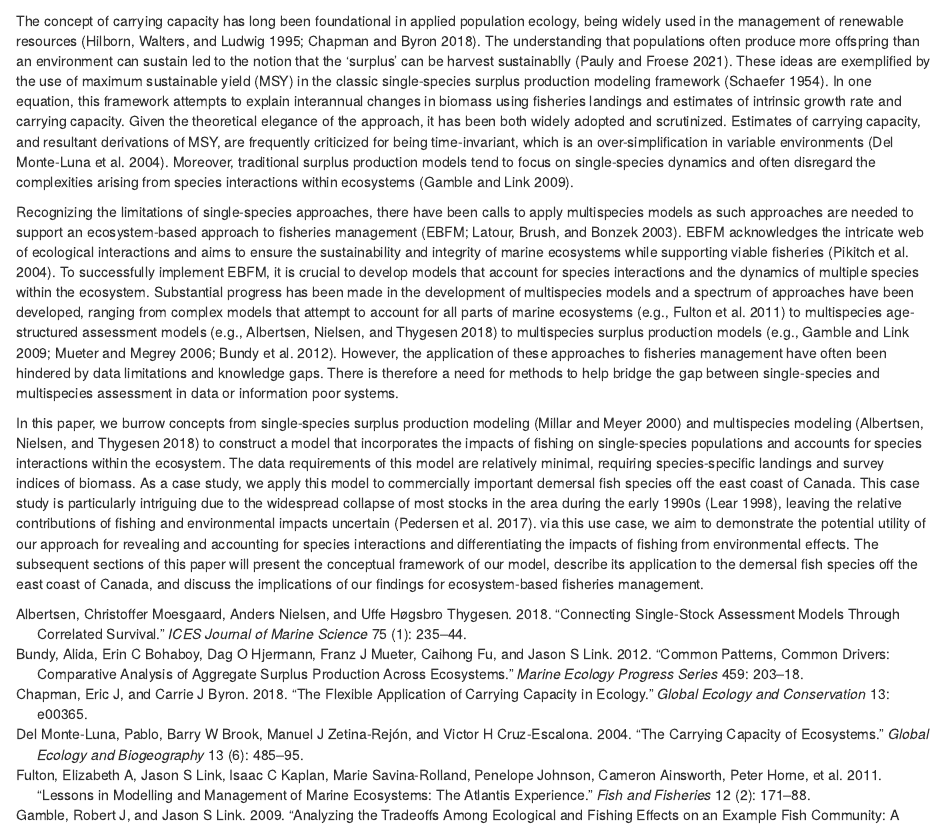
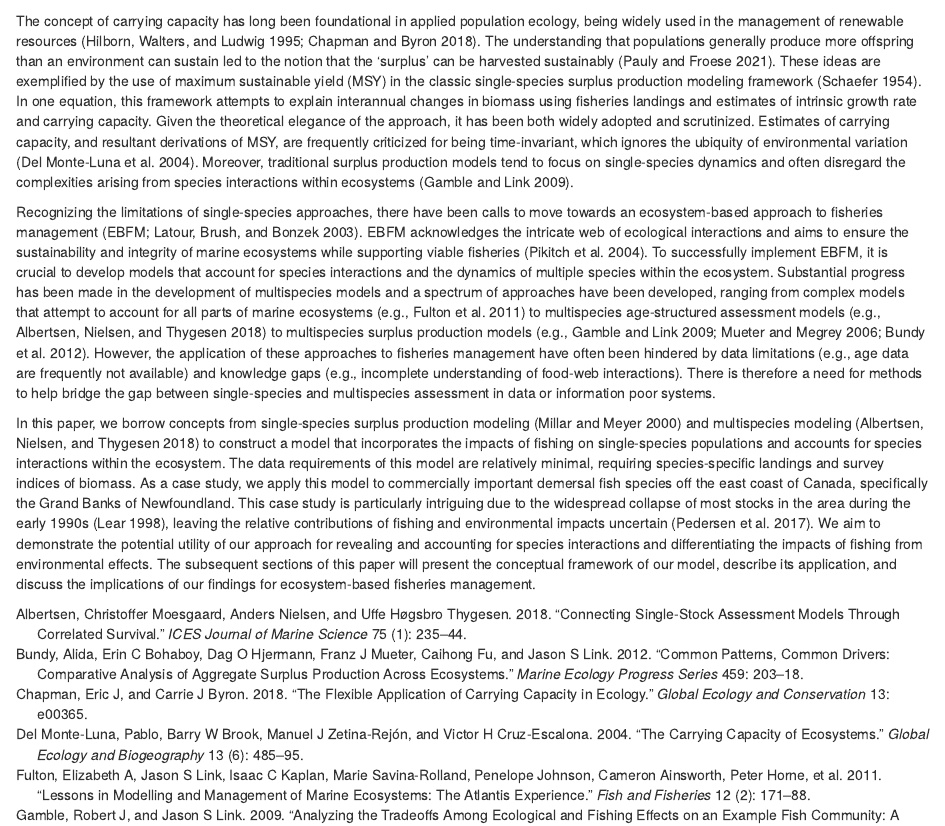
Before and after one commit to PaulRegular/multispic, an R Markdown document (analysis/paper/01_introduction.Rmd): the page in a window 1100 px wide, from 60 px down. Rendered offline with R 4.5, knitr and Pandoc, with nearby package versions; drawn as R Markdown's standard HTML page in place of the format the file asks for.

Commit message:
Edit intro | feedback

```diff
--- a/analysis/paper/01_introduction.Rmd
+++ b/analysis/paper/01_introduction.Rmd
@@ -1,8 +1,8 @@
 
 # Introduction {-}
 
-The concept of carrying capacity has long been foundational in applied population ecology, being widely used in the management of renewable resources [@hilborn1995; @chapman2018]. The understanding that populations often produce more offspring than an environment can sustain led to the notion that the 'surplus' can be harvest sustainablly [@pauly2021]. These ideas are exemplified by the use of maximum sustainable yield (MSY) in the classic single-species surplus production modeling framework [@schaefer1954]. In one equation, this framework attempts to explain interannual changes in biomass using fisheries landings and estimates of intrinsic growth rate and carrying capacity. Given the theoretical elegance of the approach, it has been both widely adopted and scrutinized. Estimates of carrying capacity, and resultant derivations of MSY, are frequently criticized for being time-invariant, which is an over-simplification in variable environments [@del2004]. Moreover, traditional surplus production models tend to focus on single-species dynamics and often disregard the complexities arising from species interactions within ecosystems [@gamble2009].
+The concept of carrying capacity has long been foundational in applied population ecology, being widely used in the management of renewable resources [@hilborn1995; @chapman2018]. The understanding that populations generally produce more offspring than an environment can sustain led to the notion that the 'surplus' can be harvested sustainably [@pauly2021]. These ideas are exemplified by the use of maximum sustainable yield (MSY) in the classic single-species surplus production modeling framework [@schaefer1954]. In one equation, this framework attempts to explain interannual changes in biomass using fisheries landings and estimates of intrinsic growth rate and carrying capacity. Given the theoretical elegance of the approach, it has been both widely adopted and scrutinized. Estimates of carrying capacity, and resultant derivations of MSY, are frequently criticized for being time-invariant, which ignores the ubiquity of environmental variation [@del2004]. Moreover, traditional surplus production models tend to focus on single-species dynamics and often disregard the complexities arising from species interactions within ecosystems [@gamble2009].
 
-Recognizing the limitations of single-species approaches, there have been calls to apply multispecies models as such approaches are needed to support an ecosystem-based approach to fisheries management [EBFM\; @latour2003]. EBFM acknowledges the intricate web of ecological interactions and aims to ensure the sustainability and integrity of marine ecosystems while supporting viable fisheries [@pikitch2004]. To successfully implement EBFM, it is crucial to develop models that account for species interactions and the dynamics of multiple species within the ecosystem. Substantial progress has been made in the development of multispecies models and a spectrum of approaches have been developed, ranging from complex models that attempt to account for all parts of marine ecosystems [e.g., @fulton2011] to multispecies age-structured assessment models [e.g., @albertsen2018] to multispecies surplus production models [e.g., @gamble2009; @mueter2006; @bundy2012]. However, the application of these approaches to fisheries management have often been hindered by data limitations and knowledge gaps. There is therefore a need for methods to help bridge the gap between single-species and multispecies assessment in data or information poor systems.
+Recognizing the limitations of single-species approaches, there have been calls to  move towards an ecosystem-based approach to fisheries management [EBFM\; @latour2003]. EBFM acknowledges the intricate web of ecological interactions and aims to ensure the sustainability and integrity of marine ecosystems while supporting viable fisheries [@pikitch2004]. To successfully implement EBFM, it is crucial to develop models that account for species interactions and the dynamics of multiple species within the ecosystem. Substantial progress has been made in the development of multispecies models and a spectrum of approaches have been developed, ranging from complex models that attempt to account for all parts of marine ecosystems [e.g., @fulton2011] to multispecies age-structured assessment models [e.g., @albertsen2018] to multispecies surplus production models [e.g., @gamble2009; @mueter2006; @bundy2012]. However, the application of these approaches to fisheries management have often been hindered by data limitations (e.g., age data are frequently not available) and knowledge gaps (e.g., incomplete understanding of food-web interactions). There is therefore a need for methods to help bridge the gap between single-species and multispecies assessment in data or information poor systems.
 
-In this paper, we burrow concepts from single-species surplus production modeling [@millar2000] and multispecies modeling [@albertsen2018] to construct a model that incorporates the impacts of fishing on single-species populations and accounts for species interactions within the ecosystem. The data requirements of this model are relatively minimal, requiring species-specific landings and survey indices of biomass. As a case study, we apply this model to commercially important demersal fish species off the east coast of Canada. This case study is particularly intriguing due to the widespread collapse of most stocks in the area during the early 1990s [@lear1998], leaving the relative contributions of fishing and environmental impacts uncertain [@pedersen2017]. via this use case, we aim to demonstrate the potential utility of our approach for revealing and accounting for species interactions and differentiating the impacts of fishing from environmental effects. The subsequent sections of this paper will present the conceptual framework of our model, describe its application to the demersal fish species off the east coast of Canada, and discuss the implications of our findings for ecosystem-based fisheries management.
+In this paper, we borrow concepts from single-species surplus production modeling [@millar2000] and multispecies modeling [@albertsen2018] to construct a model that incorporates the impacts of fishing on single-species populations and accounts for species interactions within the ecosystem. The data requirements of this model are relatively minimal, requiring species-specific landings and survey indices of biomass. As a case study, we apply this model to commercially important demersal fish species off the east coast of Canada, specifically the Grand Banks of Newfoundland. This case study is particularly intriguing due to the widespread collapse of most stocks in the area during the early 1990s [@lear1998], leaving the relative contributions of fishing and environmental impacts uncertain [@pedersen2017]. We aim to demonstrate the potential utility of our approach for revealing and accounting for species interactions and differentiating the impacts of fishing from environmental effects. The subsequent sections of this paper will present the conceptual framework of our model, describe its application, and discuss the implications of our findings for ecosystem-based fisheries management.
```
